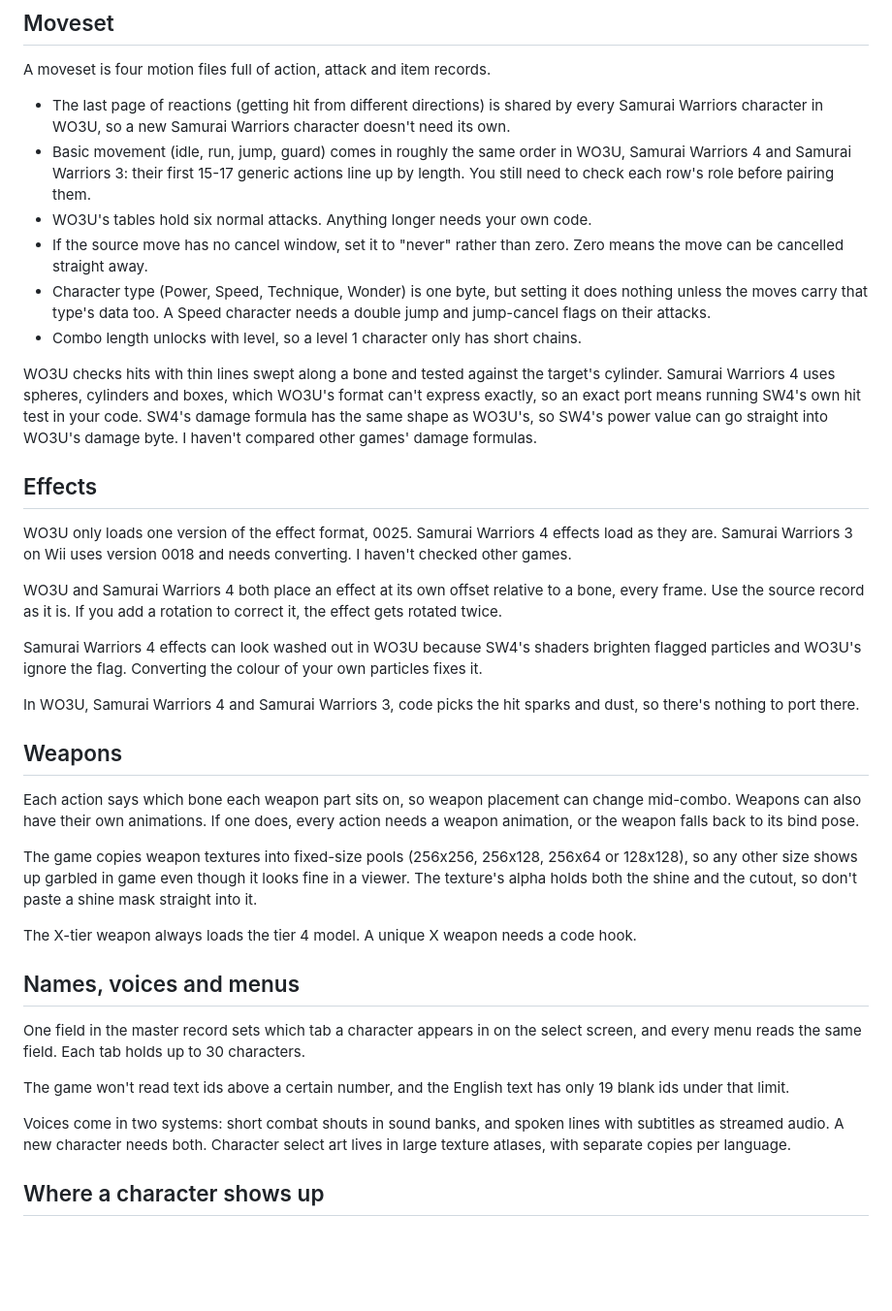
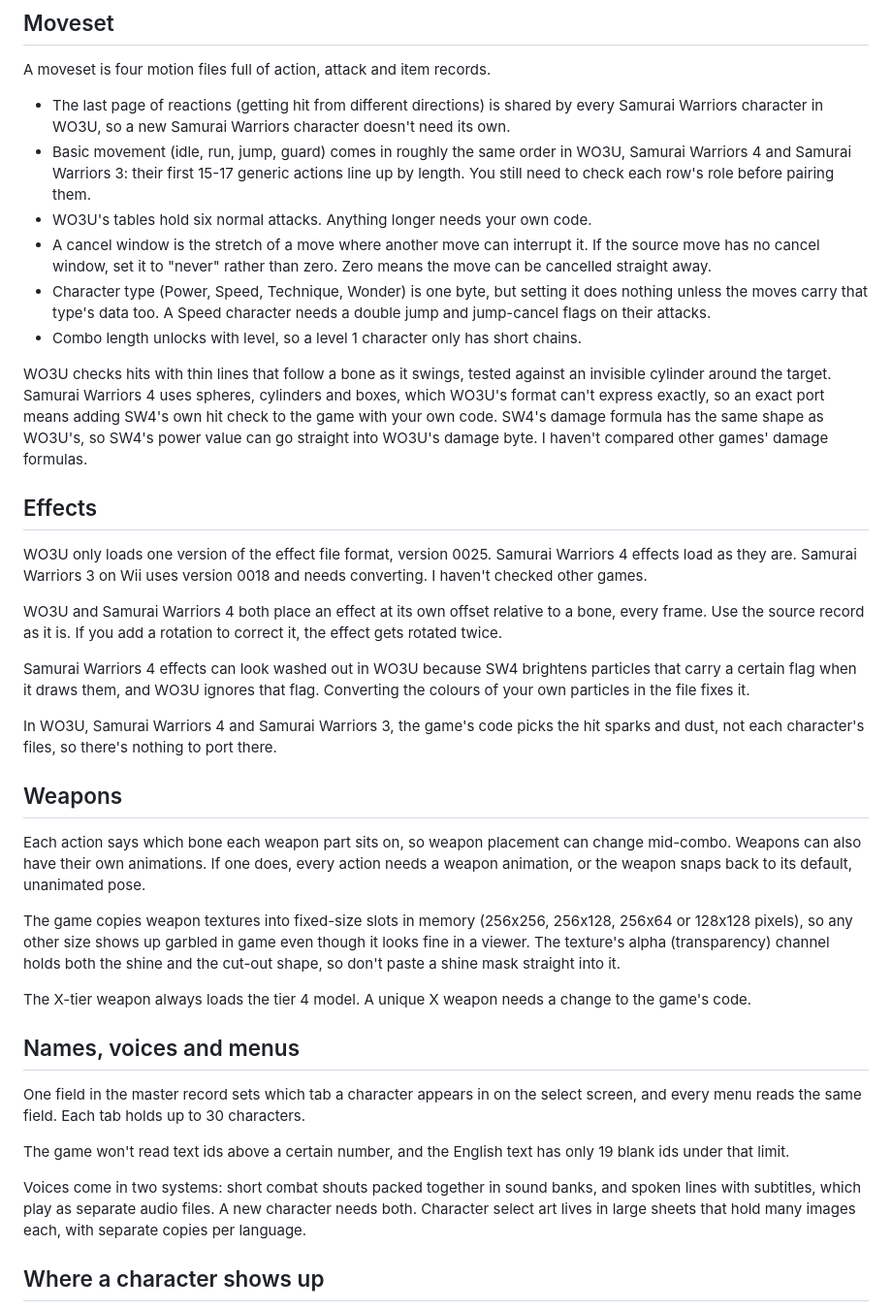
Before and after one commit to ashimpure/WO3UDEXL, a Markdown page: CHARACTER_PORTING.md, the part around one of its changes. Shown at 97% size. GitHub-like rendering; blank space fills up the shorter version.

```diff
--- a/CHARACTER_PORTING.md
+++ b/CHARACTER_PORTING.md
@@ -57,29 +57,29 @@ A moveset is four motion files full of action, attack and item records.
 - The last page of reactions (getting hit from different directions) is shared by every Samurai Warriors character in WO3U, so a new Samurai Warriors character doesn't need its own.
 - Basic movement (idle, run, jump, guard) comes in roughly the same order in WO3U, Samurai Warriors 4 and Samurai Warriors 3: their first 15-17 generic actions line up by length. You still need to check each row's role before pairing them.
 - WO3U's tables hold six normal attacks. Anything longer needs your own code.
-- If the source move has no cancel window, set it to "never" rather than zero. Zero means the move can be cancelled straight away.
+- A cancel window is the stretch of a move where another move can interrupt it. If the source move has no cancel window, set it to "never" rather than zero. Zero means the move can be cancelled straight away.
 - Character type (Power, Speed, Technique, Wonder) is one byte, but setting it does nothing unless the moves carry that type's data too. A Speed character needs a double jump and jump-cancel flags on their attacks.
 - Combo length unlocks with level, so a level 1 character only has short chains.
 
-WO3U checks hits with thin lines swept along a bone and tested against the target's cylinder. Samurai Warriors 4 uses spheres, cylinders and boxes, which WO3U's format can't express exactly, so an exact port means running SW4's own hit test in your code. SW4's damage formula has the same shape as WO3U's, so SW4's power value can go straight into WO3U's damage byte. I haven't compared other games' damage formulas.
+WO3U checks hits with thin lines that follow a bone as it swings, tested against an invisible cylinder around the target. Samurai Warriors 4 uses spheres, cylinders and boxes, which WO3U's format can't express exactly, so an exact port means adding SW4's own hit check to the game with your own code. SW4's damage formula has the same shape as WO3U's, so SW4's power value can go straight into WO3U's damage byte. I haven't compared other games' damage formulas.
 
 ## Effects
 
-WO3U only loads one version of the effect format, 0025. Samurai Warriors 4 effects load as they are. Samurai Warriors 3 on Wii uses version 0018 and needs converting. I haven't checked other games.
+WO3U only loads one version of the effect file format, version 0025. Samurai Warriors 4 effects load as they are. Samurai Warriors 3 on Wii uses version 0018 and needs converting. I haven't checked other games.
 
 WO3U and Samurai Warriors 4 both place an effect at its own offset relative to a bone, every frame. Use the source record as it is. If you add a rotation to correct it, the effect gets rotated twice.
 
-Samurai Warriors 4 effects can look washed out in WO3U because SW4's shaders brighten flagged particles and WO3U's ignore the flag. Converting the colour of your own particles fixes it.
+Samurai Warriors 4 effects can look washed out in WO3U because SW4 brightens particles that carry a certain flag when it draws them, and WO3U ignores that flag. Converting the colours of your own particles in the file fixes it.
 
-In WO3U, Samurai Warriors 4 and Samurai Warriors 3, code picks the hit sparks and dust, so there's nothing to port there.
+In WO3U, Samurai Warriors 4 and Samurai Warriors 3, the game's code picks the hit sparks and dust, not each character's files, so there's nothing to port there.
 
 ## Weapons
 
-Each action says which bone each weapon part sits on, so weapon placement can change mid-combo. Weapons can also have their own animations. If one does, every action needs a weapon animation, or the weapon falls back to its bind pose.
+Each action says which bone each weapon part sits on, so weapon placement can change mid-combo. Weapons can also have their own animations. If one does, every action needs a weapon animation, or the weapon snaps back to its default, unanimated pose.
 
-The game copies weapon textures into fixed-size pools (256x256, 256x128, 256x64 or 128x128), so any other size shows up garbled in game even though it looks fine in a viewer. The texture's alpha holds both the shine and the cutout, so don't paste a shine mask straight into it.
+The game copies weapon textures into fixed-size slots in memory (256x256, 256x128, 256x64 or 128x128 pixels), so any other size shows up garbled in game even though it looks fine in a viewer. The texture's alpha (transparency) channel holds both the shine and the cut-out shape, so don't paste a shine mask straight into it.
 
-The X-tier weapon always loads the tier 4 model. A unique X weapon needs a code hook.
+The X-tier weapon always loads the tier 4 model. A unique X weapon needs a change to the game's code.
 
 ## Names, voices and menus
 
@@ -87,7 +87,7 @@ One field in the master record sets which tab a character appears in on the sele
 
 The game won't read text ids above a certain number, and the English text has only 19 blank ids under that limit.
 
-Voices come in two systems: short combat shouts in sound banks, and spoken lines with subtitles as streamed audio. A new character needs both. Character select art lives in large texture atlases, with separate copies per language.
+Voices come in two systems: short combat shouts packed together in sound banks, and spoken lines with subtitles, which play as separate audio files. A new character needs both. Character select art lives in large sheets that hold many images each, with separate copies per language.
 
 ## Where a character shows up
 
```
Also changed, not shown: other parts of CHARACTER_PORTING.md (+12 -12 lines).
